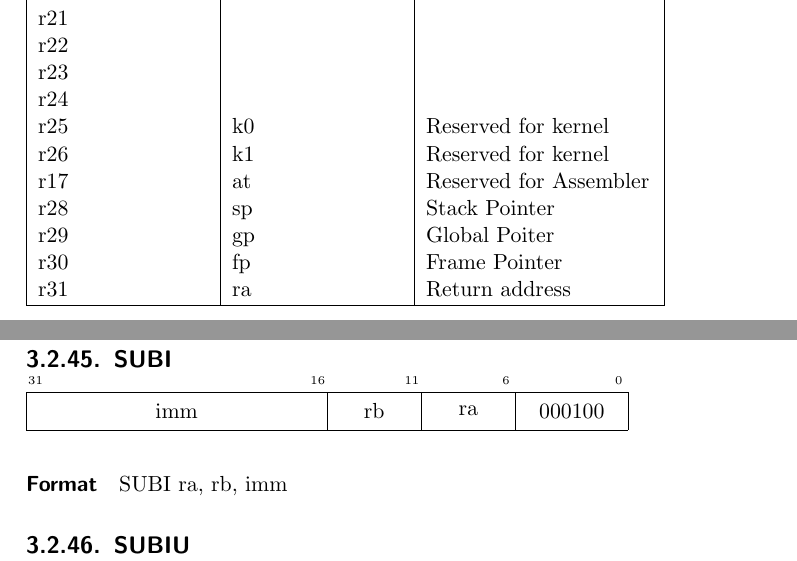
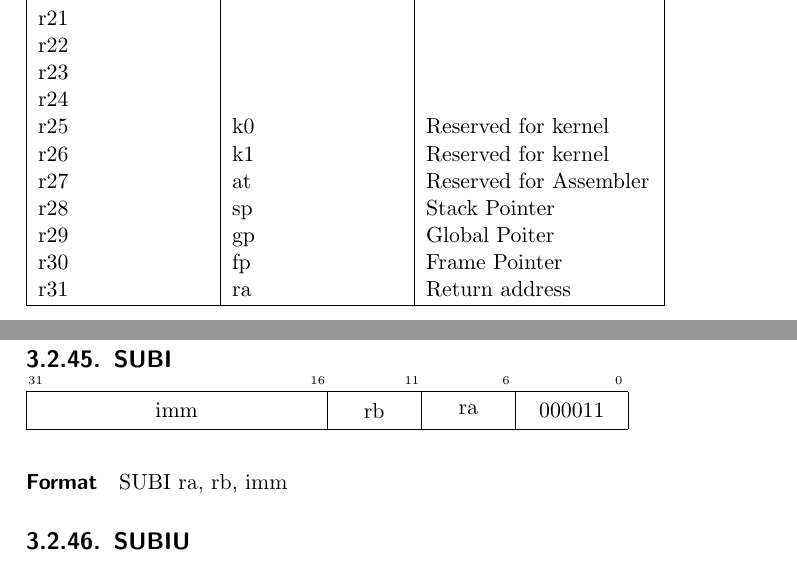
Before and after one commit to AthenaCPU/athena-isa, a LaTeX thesis (src/main.tex, which reads src/basic.tex, src/instructions/subi.tex): two parts of pages 12 and 26 of 35, joined at a grey line, cut so that both start at the same text. Compiled offline with pdfLaTeX.

Commit message:
fix: multiple typo

```diff
--- a/src/basic.tex
+++ b/src/basic.tex
@@ -66,7 +66,7 @@
     r24 &      &  \\
     r25 & k0   &  Reserved for kernel \\
     r26 & k1   &  Reserved for kernel \\
-    r17 & at   &  Reserved for Assembler \\
+    r27 & at   &  Reserved for Assembler \\
     r28 & sp   &  Stack Pointer \\
     r29 & gp   &  Global Poiter \\
     r30 & fp   &  Frame Pointer \\
--- a/src/instructions/subi.tex
+++ b/src/instructions/subi.tex
@@ -1,5 +1,5 @@
 \subsection{SUBI}
 
-\Iinstr{000100}{ra}{rb}{imm}
+\Iinstr{000011}{ra}{rb}{imm}
 
 \paragraph{Format} SUBI ra, rb, imm
```
Also changed, not shown: src/instr.tex (+1 -1 lines).
